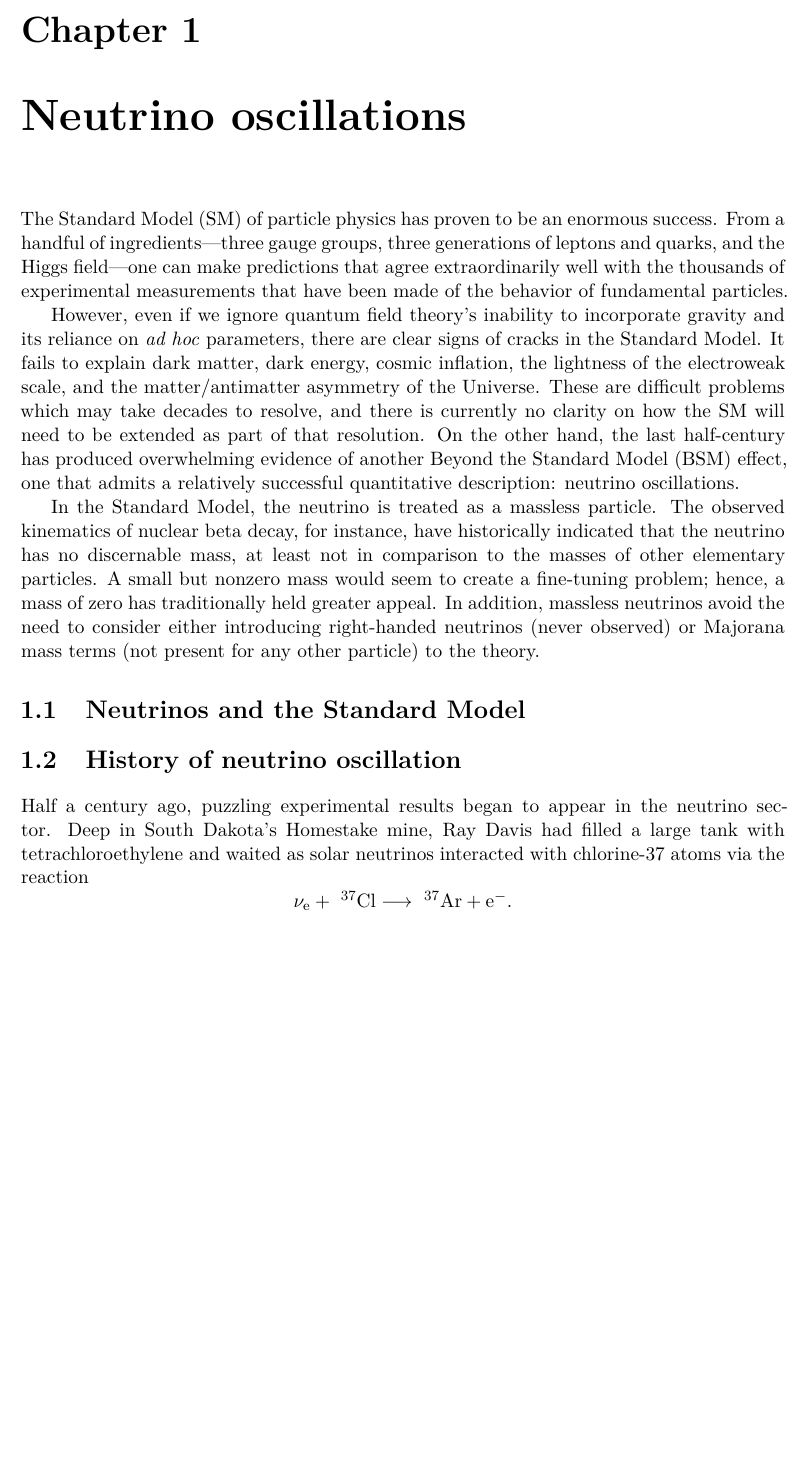
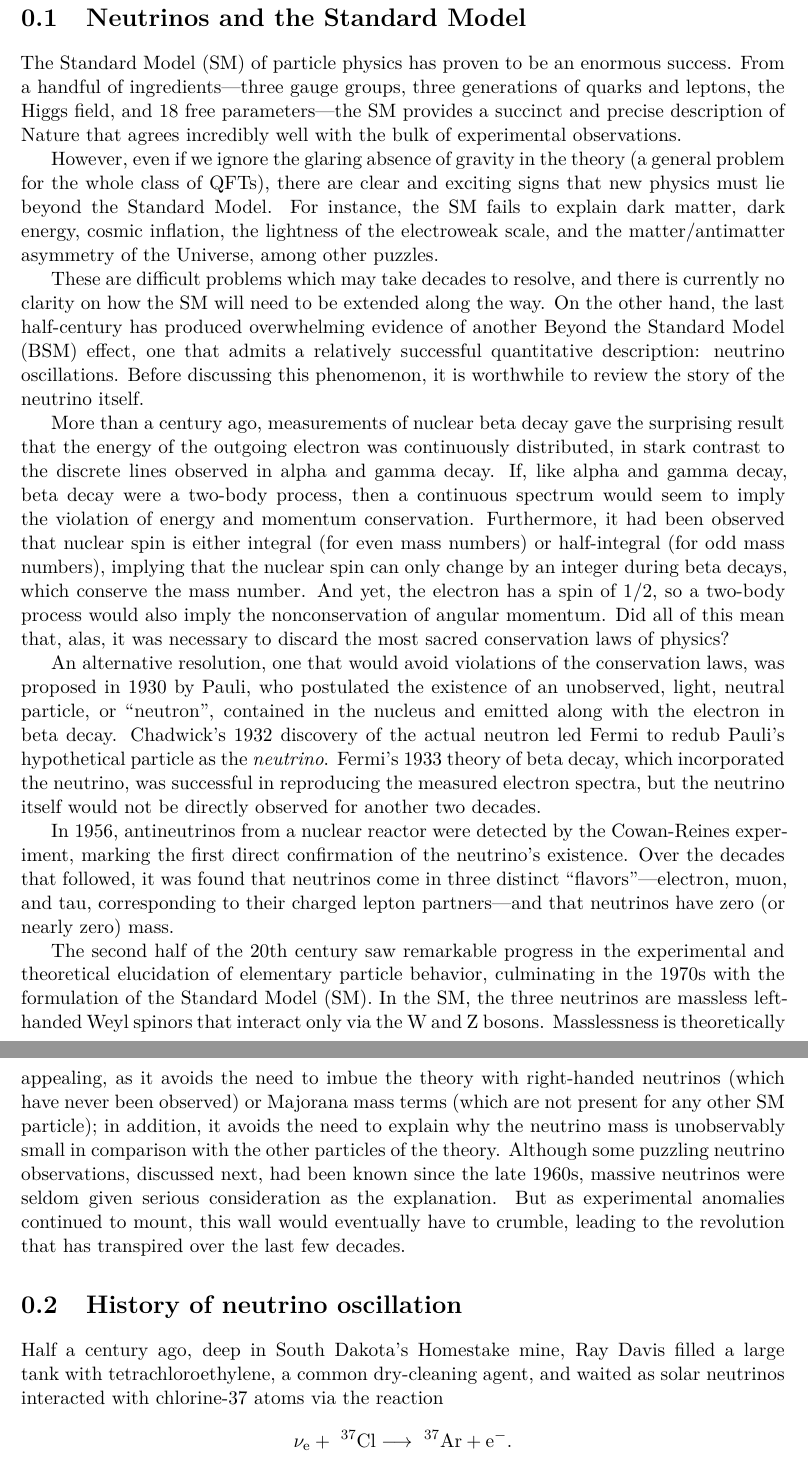
Before and after one commit to mjkramer/thesis, a LaTeX document (chapters/Introduction.tex): part of page 1 of 3 before the commit and two parts of pages 1 and 2 of 3 after it, the two joined at a grey line, cut at the place of the change, the shorter picture padded with empty space. Compiled offline with XeLaTeX.

Commit message:
Add intro to neutrinos/SM

```diff
--- a/chapters/Introduction.tex
+++ b/chapters/Introduction.tex
@@ -2,22 +2,27 @@
 
 \begin{document}
 
-\chapter{Neutrino oscillations}
-\label{chap:intro}
-
-The Standard Model (SM) of particle physics has proven to be an enormous success. From a handful of ingredients---three gauge groups, three generations of leptons and quarks, and the Higgs field---one can make predictions that agree extraordinarily well with the thousands of experimental measurements that have been made of the behavior of fundamental particles.
-
-However, even if we ignore quantum field theory's inability to incorporate gravity and its reliance on \emph{ad hoc} parameters, there are clear signs of cracks in the Standard Model. It fails to explain dark matter, dark energy, cosmic inflation, the lightness of the electroweak scale, and the matter/antimatter asymmetry of the Universe. These are difficult problems which may take decades to resolve, and there is currently no clarity on how the SM will need to be extended as part of that resolution. On the other hand, the last half-century has produced overwhelming evidence of another Beyond the Standard Model (BSM) effect, one that admits a relatively successful quantitative description: neutrino oscillations.
-
-In the Standard Model, the neutrino is treated as a massless particle. The observed kinematics of nuclear beta decay, for instance, have historically indicated that the neutrino has no discernable mass, at least not in comparison to the masses of other elementary particles. A small but nonzero mass would seem to create a fine-tuning problem; hence, a mass of zero has traditionally held greater appeal. In addition, massless neutrinos avoid the need to consider either introducing right-handed neutrinos (never observed) or Majorana mass terms (not present for any other particle) to the theory.
-
 \section{Neutrinos and the Standard Model}
 \label{sec:neuAndSM}
+
+The Standard Model (SM) of particle physics has proven to be an enormous success. From a handful of ingredients---three gauge groups, three generations of quarks and leptons, the Higgs field, and 18 free parameters---the SM provides a succinct and precise description of Nature that agrees incredibly well with the bulk of experimental observations.
+
+However, even if we ignore the glaring absence of gravity in the theory (a general problem for the whole class of QFTs), there are clear and exciting signs that new physics must lie beyond the Standard Model. For instance, the SM fails to explain dark matter, dark energy, cosmic inflation, the lightness of the electroweak scale, and the matter/antimatter asymmetry of the Universe, among other puzzles.
+
+These are difficult problems which may take decades to resolve, and there is currently no clarity on how the SM will need to be extended along the way. On the other hand, the last half-century has produced overwhelming evidence of another Beyond the Standard Model (BSM) effect, one that admits a relatively successful quantitative description: neutrino oscillations. Before discussing this phenomenon, it is worthwhile to review the story of the neutrino itself.
+
+More than a century ago, measurements of nuclear beta decay gave the surprising result that the energy of the outgoing electron was continuously distributed, in stark contrast to the discrete lines observed in alpha and gamma decay. If, like alpha and gamma decay, beta decay were a two-body process, then a continuous spectrum would seem to imply the violation of energy and momentum conservation. Furthermore, it had been observed that nuclear spin is either integral (for even mass numbers) or half-integral (for odd mass numbers), implying that the nuclear spin can only change by an integer during beta decays, which conserve the mass number. And yet, the electron has a spin of 1/2, so a two-body process would also imply the nonconservation of angular momentum. Did all of this mean that, alas, it was necessary to discard the most sacred conservation laws of physics?
+
+An alternative resolution, one that would avoid violations of the conservation laws, was proposed in 1930 by Pauli, who postulated the existence of an unobserved, light, neutral particle, or ``neutron'', contained in the nucleus and emitted along with the electron in beta decay. Chadwick's 1932 discovery of the actual neutron led Fermi to redub Pauli's hypothetical particle as the \emph{neutrino}. Fermi's 1933 theory of beta decay, which incorporated the neutrino, was successful in reproducing the measured electron spectra, but the neutrino itself would not be directly observed for another two decades.
+
+In 1956, antineutrinos from a nuclear reactor were detected by the Cowan-Reines experiment, marking the first direct confirmation of the neutrino's existence. Over the decades that followed, it was found that neutrinos come in three distinct ``flavors''---electron, muon, and tau, corresponding to their charged lepton partners---and that neutrinos have zero (or nearly zero) mass.
+
+The second half of the 20th century saw remarkable progress in the experimental and theoretical elucidation of elementary particle behavior, culminating in the 1970s with the formulation of the Standard Model (SM). In the SM, the three neutrinos are massless left-handed Weyl spinors that interact only via the W and Z bosons. Masslessness is theoretically appealing, as it avoids the need to imbue the theory with right-handed neutrinos (which have never been observed) or Majorana mass terms (which are not present for any other SM particle); in addition, it avoids the need to explain why the neutrino mass is unobservably small in comparison with the other particles of the theory. Although some puzzling neutrino observations, discussed next, had been known since the late 1960s, massive neutrinos were seldom given serious consideration as the explanation. But as experimental anomalies continued to mount, this wall would eventually have to crumble, leading to the revolution that has transpired over the last few decades.
 
 \section{History of neutrino oscillation}
 \label{sec:history}
 
-Half a century ago, puzzling experimental results began to appear in the neutrino sector. Deep in South Dakota's Homestake mine, Ray Davis had filled a large tank with tetrachloroethylene and waited as solar neutrinos interacted with chlorine-37 atoms via the reaction
+Half a century ago, deep in South Dakota's Homestake mine, Ray Davis filled a large tank with tetrachloroethylene, a common dry-cleaning agent, and waited as solar neutrinos interacted with chlorine-37 atoms via the reaction
 \[ \mathrm{\nu_e + \ ^{37}Cl \longrightarrow \ ^{37}Ar + e^-.} \]
 The argon, bubbled out and counted every few weeks, was by the early 1970s clearly indicating a reaction rate that was one-third of predictions based on the Standard Solar Model (SSM). This ``solar neutrino problem'' was interpreted to mean that either the SSM or the experiment was in error, and neutrinos remained, according to the wisdom of the day, massless.
 
```
Also changed, not shown: chapters/Introduction.tex (3 more changed lines).
